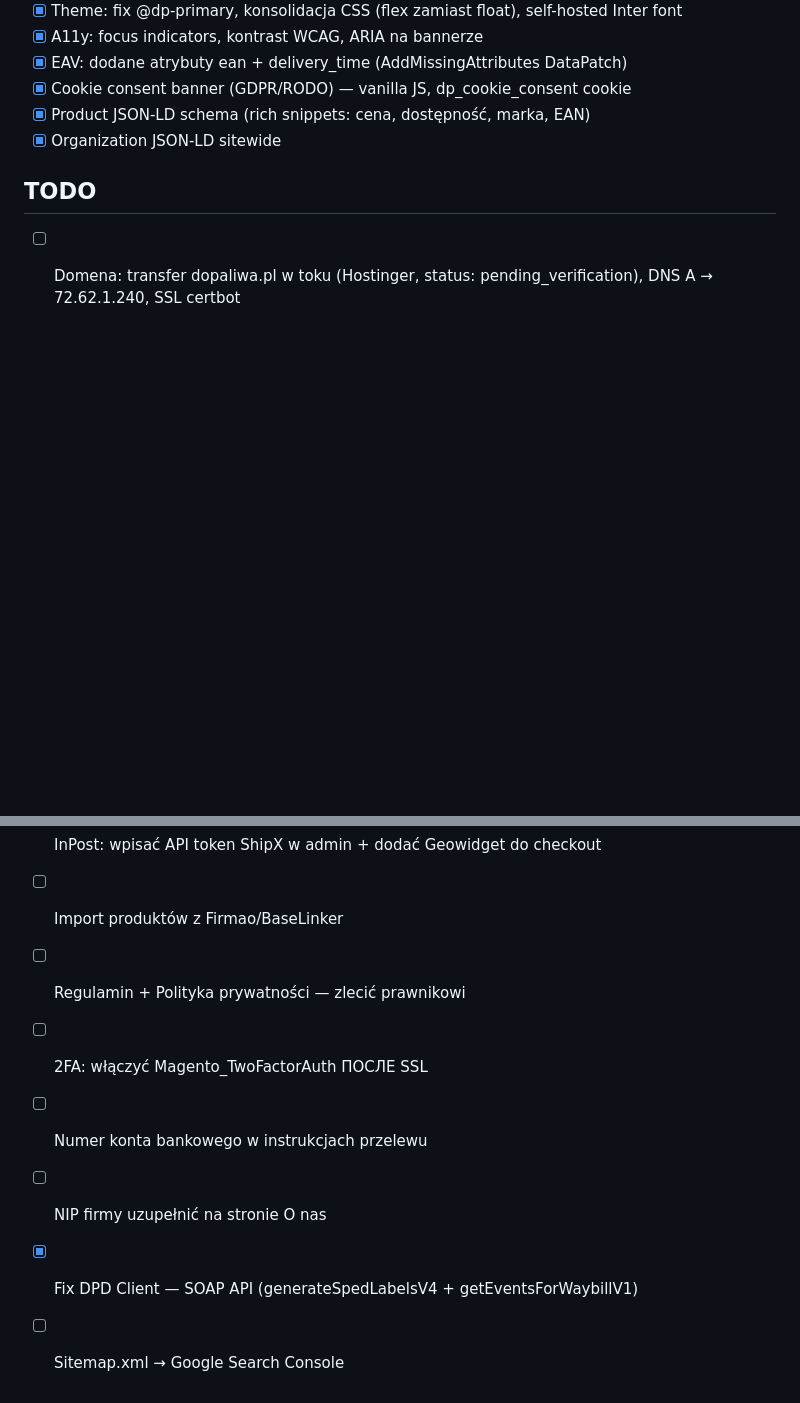
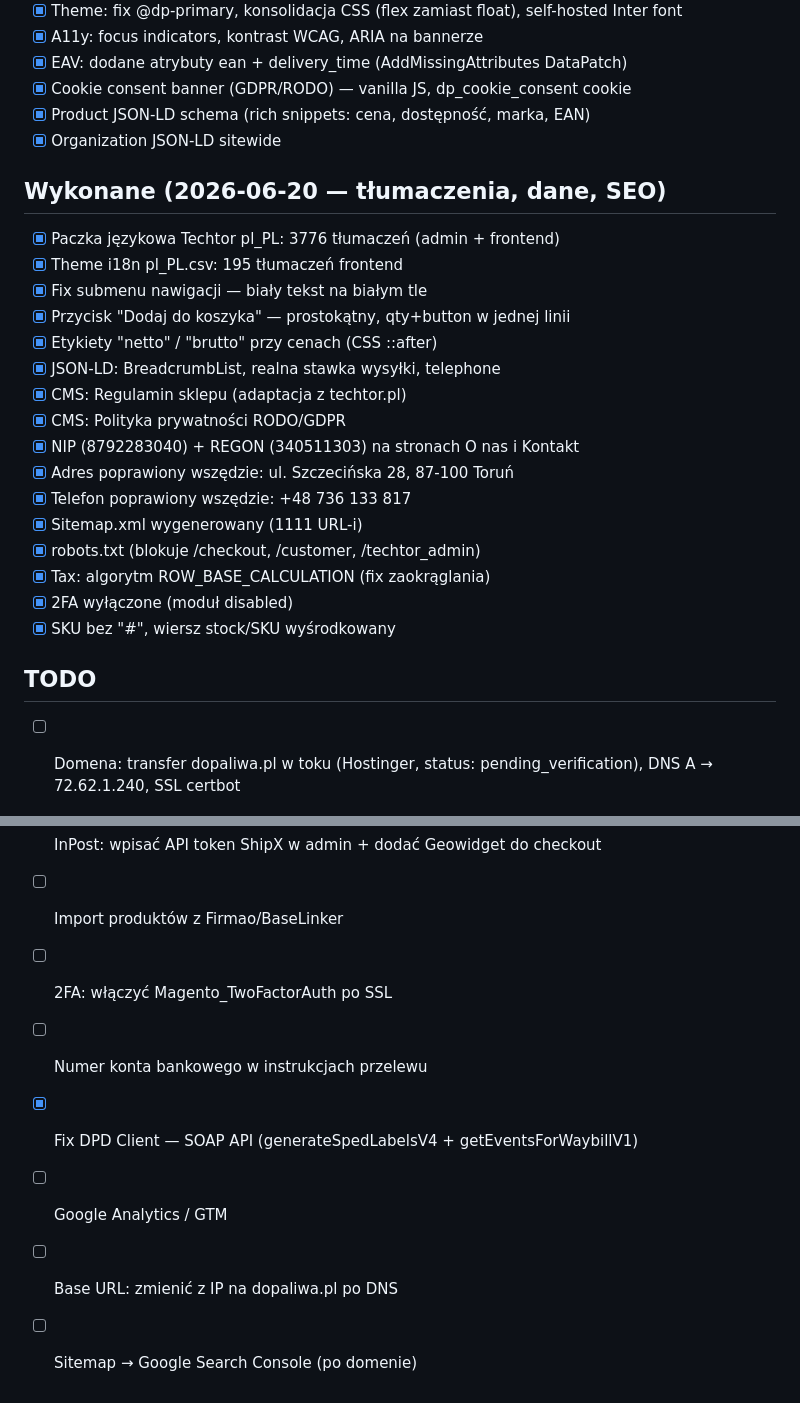
Before and after one commit to jcechowski/swd-psp-asystent, a Markdown page: techtor/Sklep dopaliwa.pl/CLAUDE.md, 2 parts joined by grey strips. Drawn GitHub-style; blank space fills up the shorter version.

Commit message:
docs: aktualizacja CLAUDE.md — wykonane tłumaczenia, dane kontaktowe, SEO
Sitemap, robots.txt, NIP/REGON, adres, telefon, regulamin, polityka
prywatności, paczka językowa 3776 fraz, tax fix, submenu fix

Co-Authored-By: Claude Opus 4.6 (1M context) <noreply@anthropic.com>

```diff
--- a/techtor/Sklep dopaliwa.pl/CLAUDE.md
+++ b/techtor/Sklep dopaliwa.pl/CLAUDE.md
@@ -80,14 +80,32 @@ sudo -u www-data php bin/magento cache:flush
 - [x] Product JSON-LD schema (rich snippets: cena, dostępność, marka, EAN)
 - [x] Organization JSON-LD sitewide
 
+## Wykonane (2026-06-20 — tłumaczenia, dane, SEO)
+- [x] Paczka językowa Techtor pl_PL: 3776 tłumaczeń (admin + frontend)
+- [x] Theme i18n pl_PL.csv: 195 tłumaczeń frontend
+- [x] Fix submenu nawigacji — biały tekst na białym tle
+- [x] Przycisk "Dodaj do koszyka" — prostokątny, qty+button w jednej linii
+- [x] Etykiety "netto" / "brutto" przy cenach (CSS ::after)
+- [x] JSON-LD: BreadcrumbList, realna stawka wysyłki, telephone
+- [x] CMS: Regulamin sklepu (adaptacja z techtor.pl)
+- [x] CMS: Polityka prywatności RODO/GDPR
+- [x] NIP (8792283040) + REGON (340511303) na stronach O nas i Kontakt
+- [x] Adres poprawiony wszędzie: ul. Szczecińska 28, 87-100 Toruń
+- [x] Telefon poprawiony wszędzie: +48 736 133 817
+- [x] Sitemap.xml wygenerowany (1111 URL-i)
+- [x] robots.txt (blokuje /checkout, /customer, /techtor_admin)
+- [x] Tax: algorytm ROW_BASE_CALCULATION (fix zaokrąglania)
+- [x] 2FA wyłączone (moduł disabled)
+- [x] SKU bez "#", wiersz stock/SKU wyśrodkowany
+
 ## TODO
 - [ ] Domena: transfer dopaliwa.pl w toku (Hostinger, status: pending_verification), DNS A → 72.62.1.240, SSL certbot
 - [ ] Przelewy24: pobrać moduł z panel.przelewy24.pl, zainstalować
 - [ ] InPost: wpisać API token ShipX w admin + dodać Geowidget do checkout
 - [ ] Import produktów z Firmao/BaseLinker
-- [ ] Regulamin + Polityka prywatności — zlecić prawnikowi
-- [ ] 2FA: włączyć Magento_TwoFactorAuth ПОСЛЕ SSL
+- [ ] 2FA: włączyć Magento_TwoFactorAuth po SSL
 - [ ] Numer konta bankowego w instrukcjach przelewu
-- [ ] NIP firmy uzupełnić na stronie O nas
 - [x] Fix DPD Client — SOAP API (generateSpedLabelsV4 + getEventsForWaybillV1)
-- [ ] Sitemap.xml → Google Search Console
+- [ ] Google Analytics / GTM
+- [ ] Base URL: zmienić z IP na dopaliwa.pl po DNS
+- [ ] Sitemap → Google Search Console (po domenie)
```
